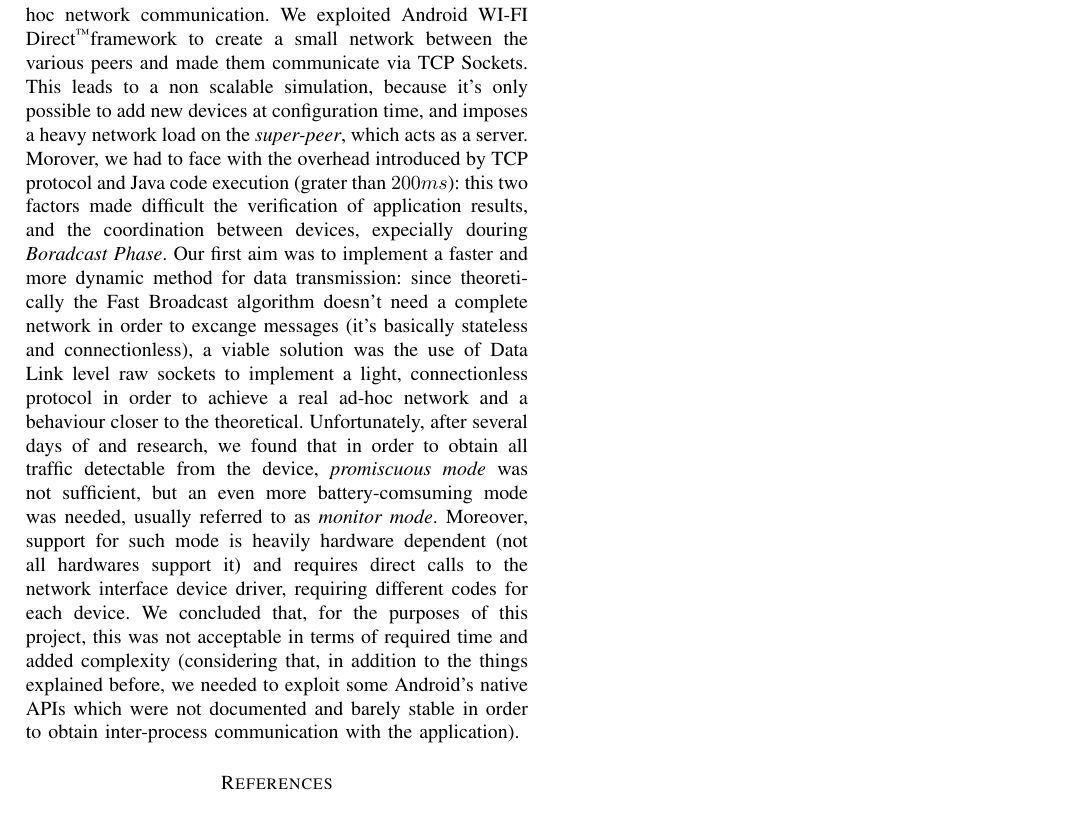
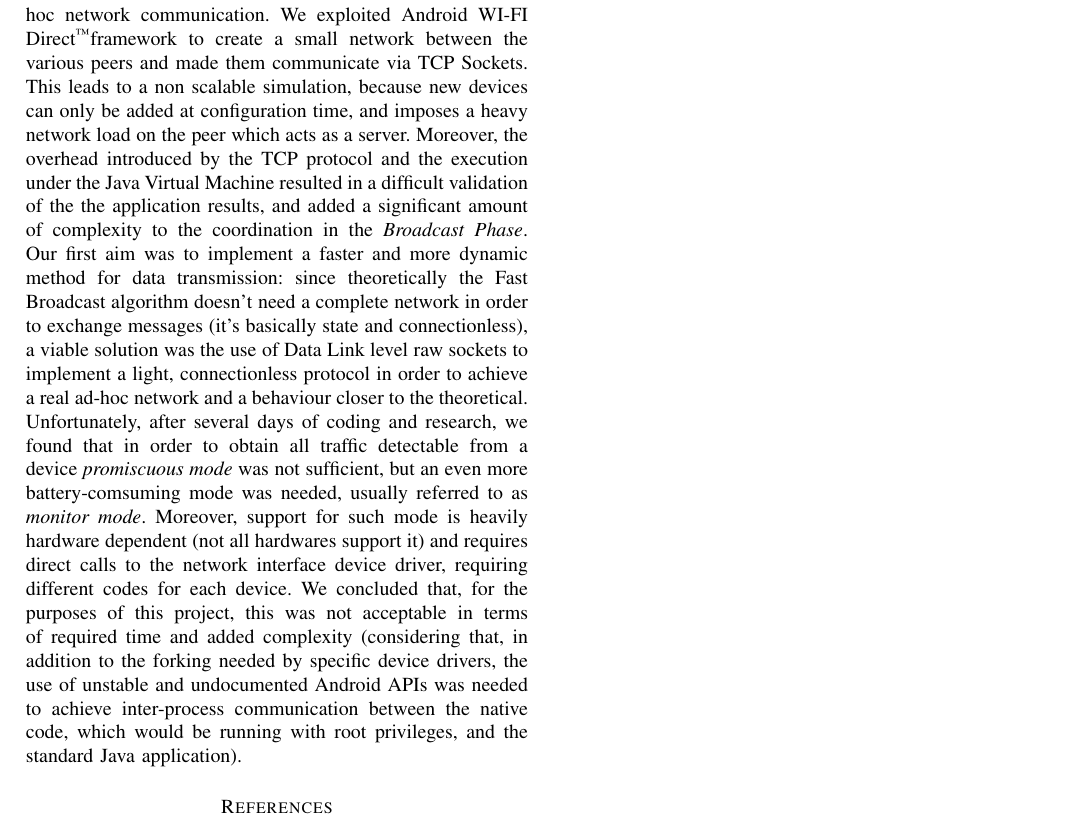
Before and after one commit to morambro/fastBroadcast, a LaTeX paper (relazione/relazione.tex, which reads relazione/chapters/conclusions.tex): part of page 5 of 5, cut so that both start at the same text. Compiled offline with pdfLaTeX.

Commit message:
fixed conclusions chapter

```diff
--- a/relazione/chapters/conclusions.tex
+++ b/relazione/chapters/conclusions.tex
@@ -1,4 +1,4 @@
 \section{Conclusions}
-	Our application represents a possible implementation, but not the best one. Due to \direct and, more specifically, Android \direct Framework implementation limits, we were forced to heavily modify our architectural design, which resulted in a number of workarounds to simulate a true ad-hoc network communication. We exploited Android \direct framework to create a small network between the various peers and made them communicate via TCP Sockets. This leads to a non scalable simulation, because it's only possible to add new devices at configuration time, and imposes a heavy network load on the \textit{super-peer}, which acts as a server.
-	Morover, we had to face with the overhead introduced by TCP protocol and Java code execution (grater than $200ms$): this two factors made difficult the verification of application results, and the coordination between devices, expecially douring \textit{Boradcast Phase}.
-	Our first aim was to implement a faster and more dynamic method for data transmission: since theoretically the Fast Broadcast algorithm doesn't need a complete network in order to excange messages (it's basically stateless and connectionless), a viable solution was the use of Data Link level raw sockets to implement a light, connectionless protocol in order to achieve a real ad-hoc network and a behaviour closer to the theoretical. Unfortunately, after several days of and research, we found that in order to obtain all traffic detectable from the device, \textit{promiscuous mode} was not sufficient, but an even more battery-comsuming mode was needed, usually referred to as \textit{monitor mode}. Moreover, support for such mode is heavily hardware dependent (not all hardwares support it) and requires direct calls to the network interface device driver, requiring different codes for each device. We concluded that, for the purposes of this project, this was not acceptable in terms of required time and added complexity (considering that, in addition to the things explained before, we needed to exploit some Android's native APIs which were not documented and barely stable in order to obtain inter-process communication with the application).
+	Our application represents a possible implementation, but not the best one. Due to \direct and, more specifically, Android \direct Framework implementation limits, we were forced to heavily modify our architectural design, which resulted in a number of workarounds to simulate a true ad-hoc network communication. We exploited Android \direct framework to create a small network between the various peers and made them communicate via TCP Sockets. This leads to a non scalable simulation, because new devices can only be added at configuration time, and imposes a heavy network load on the peer which acts as a server.
+	Moreover, the overhead introduced by the TCP protocol and the execution under the Java Virtual Machine resulted in a difficult validation of the the application results, and added a significant amount of complexity to the coordination in the \textit{Broadcast Phase}.
+	Our first aim was to implement a faster and more dynamic method for data transmission: since theoretically the Fast Broadcast algorithm doesn't need a complete network in order to exchange messages (it's basically state and connectionless), a viable solution was the use of Data Link level raw sockets to implement a light, connectionless protocol in order to achieve a real ad-hoc network and a behaviour closer to the theoretical. Unfortunately, after several days of coding and research, we found that in order to obtain all traffic detectable from a device \textit{promiscuous mode} was not sufficient, but an even more battery-comsuming mode was needed, usually referred to as \textit{monitor mode}. Moreover, support for such mode is heavily hardware dependent (not all hardwares support it) and requires direct calls to the network interface device driver, requiring different codes for each device. We concluded that, for the purposes of this project, this was not acceptable in terms of required time and added complexity (considering that, in addition to the forking needed by specific device drivers, the use of unstable and undocumented Android APIs was needed to achieve inter-process communication between the native code, which would be running with root privileges, and the standard Java application).
```
